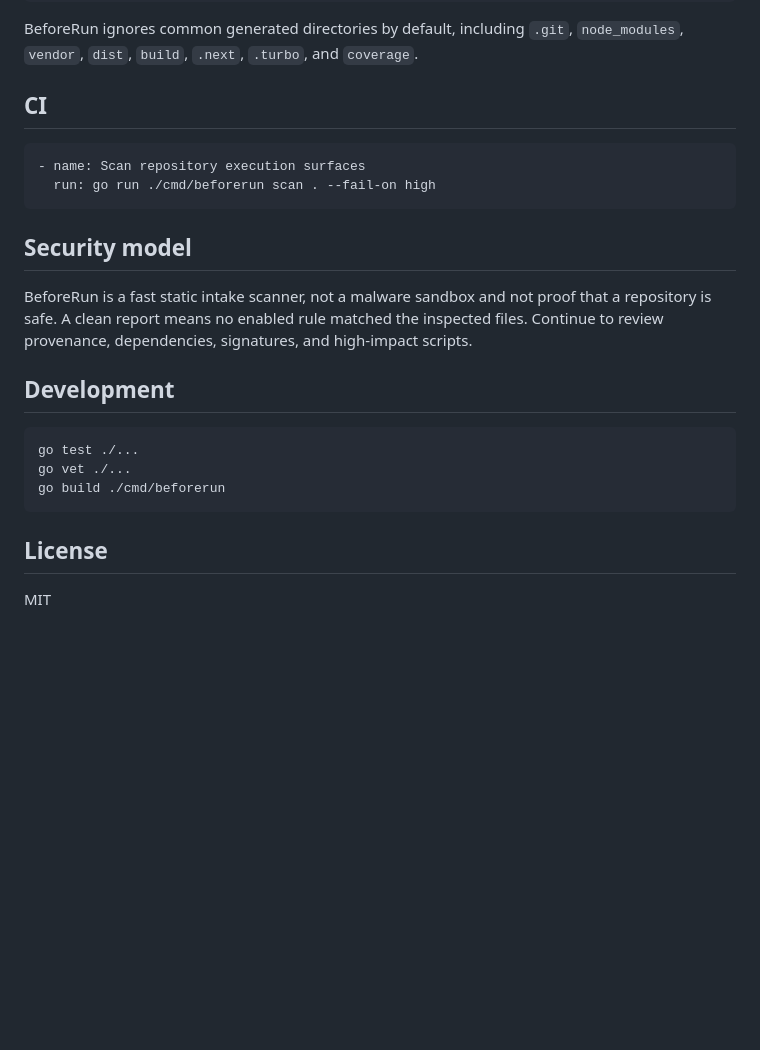
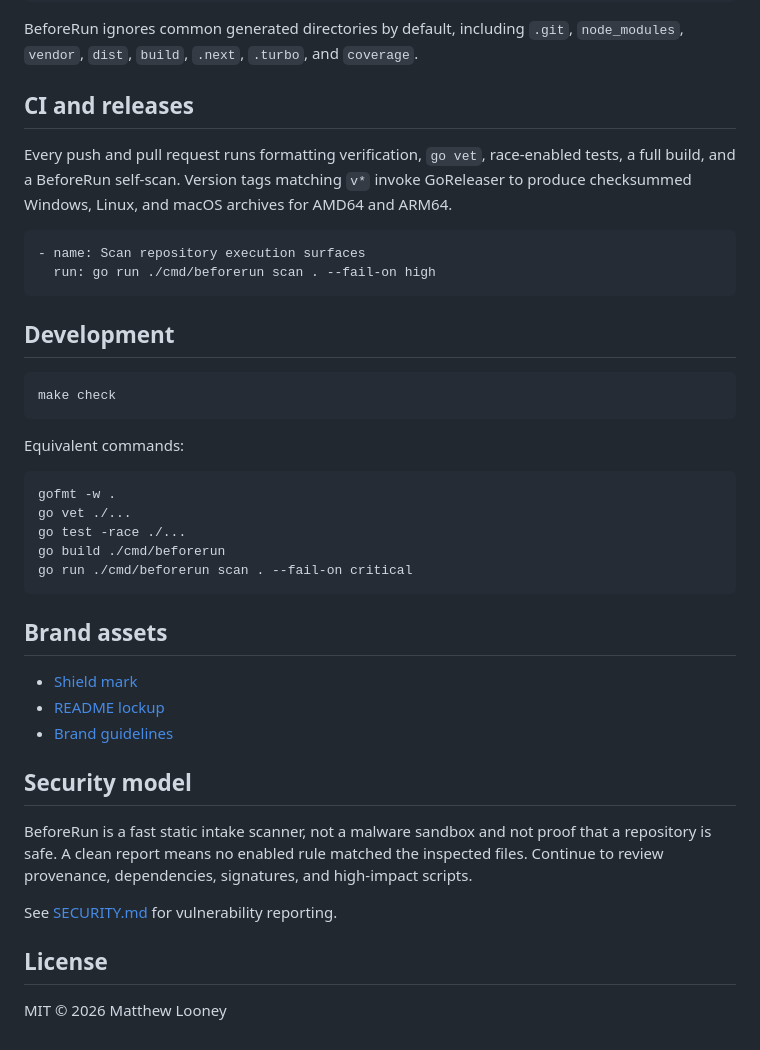
Before and after one commit to theworker02/beforerun, a Markdown page: README.md, the part around one of its changes. Drawn GitHub-style; blank space fills up the shorter version.

````diff
--- a/README.md
+++ b/README.md
@@ -101,25 +160,43 @@ examples/expected-binaries
 
 BeforeRun ignores common generated directories by default, including `.git`, `node_modules`, `vendor`, `dist`, `build`, `.next`, `.turbo`, and `coverage`.
 
-## CI
+## CI and releases
+
+Every push and pull request runs formatting verification, `go vet`, race-enabled tests, a full build, and a BeforeRun self-scan. Version tags matching `v*` invoke GoReleaser to produce checksummed Windows, Linux, and macOS archives for AMD64 and ARM64.
 
 ```yaml
 - name: Scan repository execution surfaces
   run: go run ./cmd/beforerun scan . --fail-on high
 ```
 
+## Development
+
+```bash
+make check
+```
+
+Equivalent commands:
+
+```bash
+gofmt -w .
+go vet ./...
+go test -race ./...
+go build ./cmd/beforerun
+go run ./cmd/beforerun scan . --fail-on critical
+```
+
+## Brand assets
+
+- [Shield mark](assets/brand/beforerun-mark.svg)
+- [README lockup](assets/brand/beforerun-lockup.svg)
+- [Brand guidelines](docs/branding.md)
+
 ## Security model
 
 BeforeRun is a fast static intake scanner, not a malware sandbox and not proof that a repository is safe. A clean report means no enabled rule matched the inspected files. Continue to review provenance, dependencies, signatures, and high-impact scripts.
 
-## Development
-
-```bash
-go test ./...
-go vet ./...
-go build ./cmd/beforerun
-```
+See [SECURITY.md](SECURITY.md) for vulnerability reporting.
 
 ## License
 
-MIT
+MIT © 2026 Matthew Looney
````
Also changed, not shown: other parts of README.md (+77 -18 lines).
